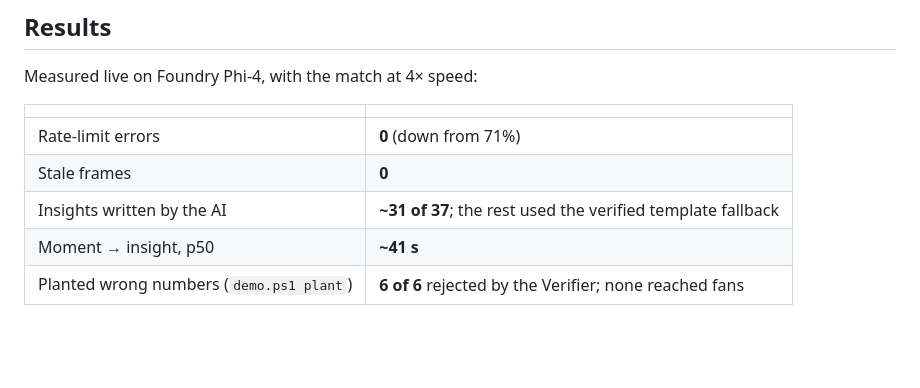
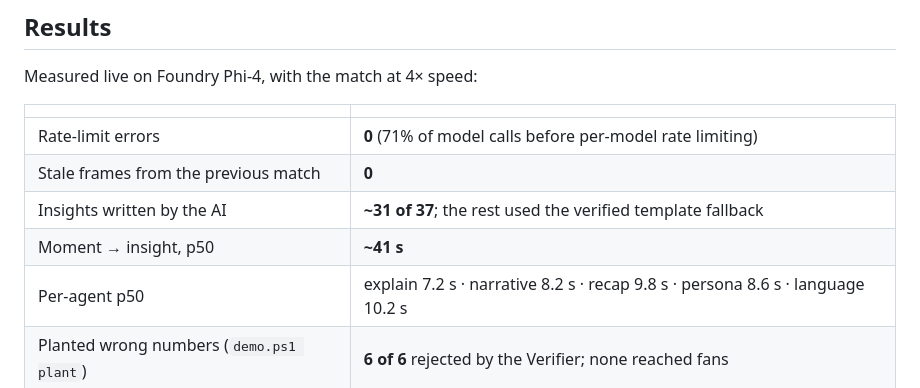
Before and after one commit to oblhdj/pitchmind, a Markdown page: README.md, the part around the change. GitHub-like rendering; blank space fills up the shorter version.

Commit message:
docs(readme): final results with per-agent latency

```diff
--- a/README.md
+++ b/README.md
@@ -44,10 +44,11 @@ Measured live on Foundry Phi-4, with the match at 4× speed:
 
 | | |
 |---|---|
-| Rate-limit errors | **0** (down from 71%) |
-| Stale frames | **0** |
+| Rate-limit errors | **0** (71% of model calls before per-model rate limiting) |
+| Stale frames from the previous match | **0** |
 | Insights written by the AI | **~31 of 37**; the rest used the verified template fallback |
 | Moment → insight, p50 | **~41 s** |
+| Per-agent p50 | explain 7.2 s · narrative 8.2 s · recap 9.8 s · persona 8.6 s · language 10.2 s |
 | Planted wrong numbers (`demo.ps1 plant`) | **6 of 6** rejected by the Verifier; none reached fans |
 
 ## Architecture
```
